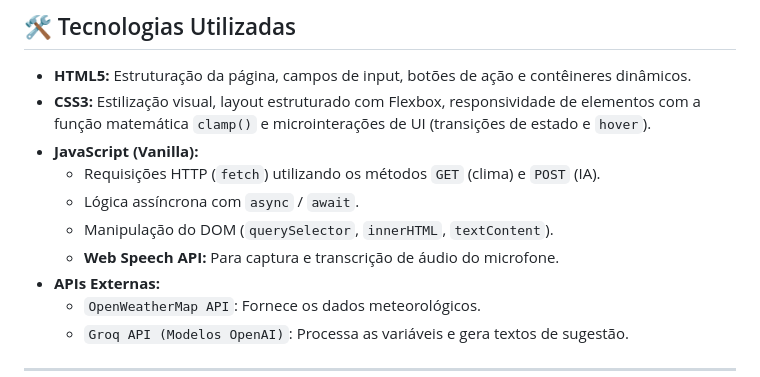
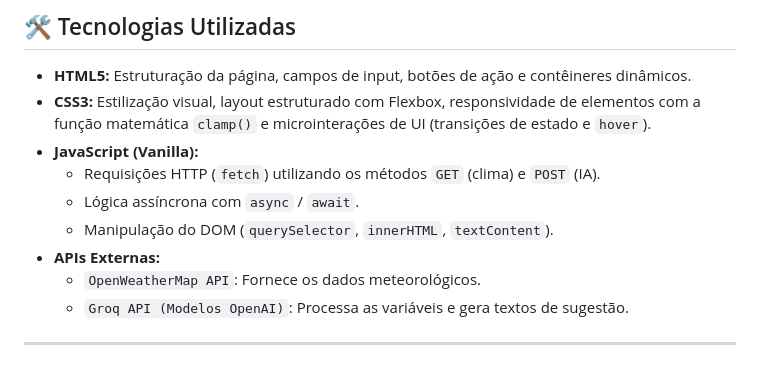
Before and after one commit to AliceSilva2012/previsao_tempo, a Markdown page: README.md, the part around the change. Rendered like a GitHub page.

Commit message:
add markdown

```diff
--- a/README.md
+++ b/README.md
@@ -48,7 +48,6 @@ Abaixo está o formato de como os dados processados pelas APIs são exibidos na
   - Requisições HTTP (`fetch`) utilizando os métodos `GET` (clima) e `POST` (IA).
   - Lógica assíncrona com `async` / `await`.
   - Manipulação do DOM (`querySelector`, `innerHTML`, `textContent`).
-  - **Web Speech API:** Para captura e transcrição de áudio do microfone.
 - **APIs Externas:**
   - `OpenWeatherMap API`: Fornece os dados meteorológicos.
   - `Groq API (Modelos OpenAI)`: Processa as variáveis e gera textos de sugestão.
```
